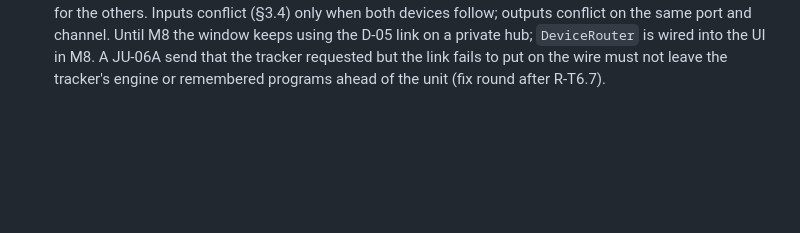
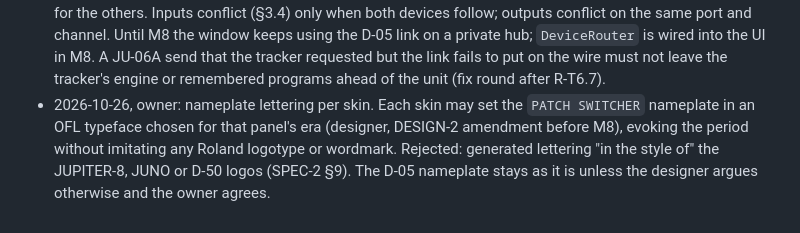
Before and after one commit to MarcAstr0/d05-patch-switcher, a Markdown page: docs/PLAN.md, the part around the change. Rendered like a GitHub page; blank space fills up the shorter version.

Commit message:
docs: nameplate lettering per skin, OFL faces (Decisions log)
Co-Authored-By: Claude Opus 5.5 <noreply@anthropic.com>

```diff
--- a/docs/PLAN.md
+++ b/docs/PLAN.md
@@ -236,3 +236,4 @@ detail is changed, a task is dropped, or a gate answer changes the plan.
 - 2026-10-26, foreman (T6.5 review): the data-dir copy goes through a `boutique-patch-switcher.migrating` staging directory renamed into place when complete, so the final directory existing means the copy finished. If the copy fails, that session runs on a throwaway directory (nothing saved, the window and `--send` say so) so nothing can create the final directory and the next start retries. `library.json.v1` is written atomically. Hidden top-level files are copied; copies get owner read/write.
 - 2026-10-26, G7 approved (owner): mockups approved as recommended by the designer (DESIGN-2 owner decisions): JP-08 group-bar row left empty so the grid stays put across devices; JP-08 LED orange-red; JP-08 buttons in JUPITER-8 function colours around white patch buttons; seven-segment readout plus name and context in panel lettering for the JP-08 and JU-06A; context strings unshortened; the two-line engine caption kept; JUNO-106 as the light grey skin; ghost segments on. The owner confirmed the JP-08's display shows two digits (`71` for `7-1`), so the JP-08 readout has two cells as drawn; `docs/MIDI-JP08.md` now says so.
 - 2026-10-26, foreman (T6.7 readings): FR-20's "all enabled devices' input links open" counts only enabled devices with follow on; a device with follow off has no input by design and must not disable follow-switching for the others. Inputs conflict (§3.4) only when both devices follow; outputs conflict on the same port and channel. Until M8 the window keeps using the D-05 link on a private hub; `DeviceRouter` is wired into the UI in M8. A JU-06A send that the tracker requested but the link fails to put on the wire must not leave the tracker's engine or remembered programs ahead of the unit (fix round after R-T6.7).
+- 2026-10-26, owner: nameplate lettering per skin. Each skin may set the `PATCH SWITCHER` nameplate in an OFL typeface chosen for that panel's era (designer, DESIGN-2 amendment before M8), evoking the period without imitating any Roland logotype or wordmark. Rejected: generated lettering "in the style of" the JUPITER-8, JUNO or D-50 logos (SPEC-2 §9). The D-05 nameplate stays as it is unless the designer argues otherwise and the owner agrees.
```
